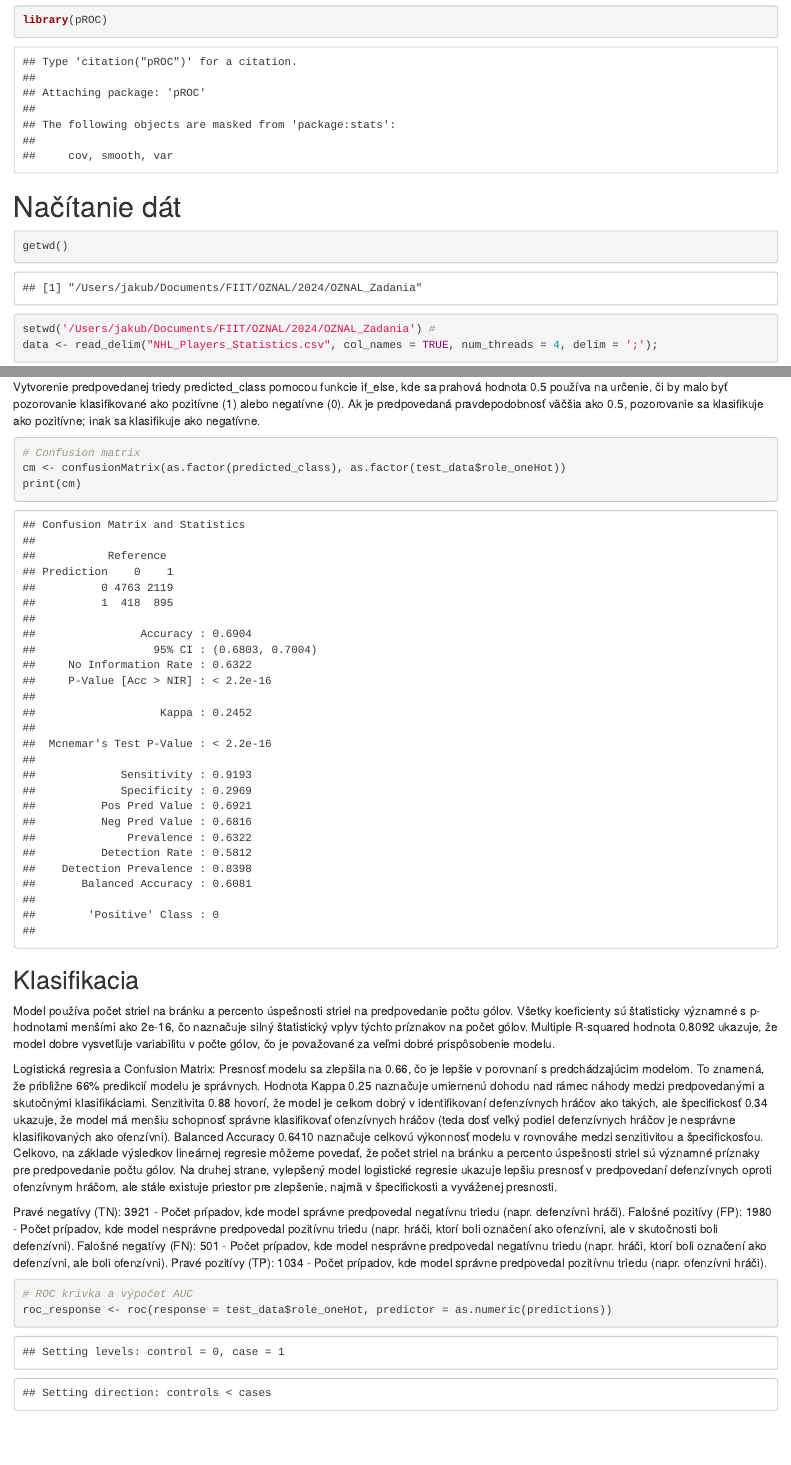
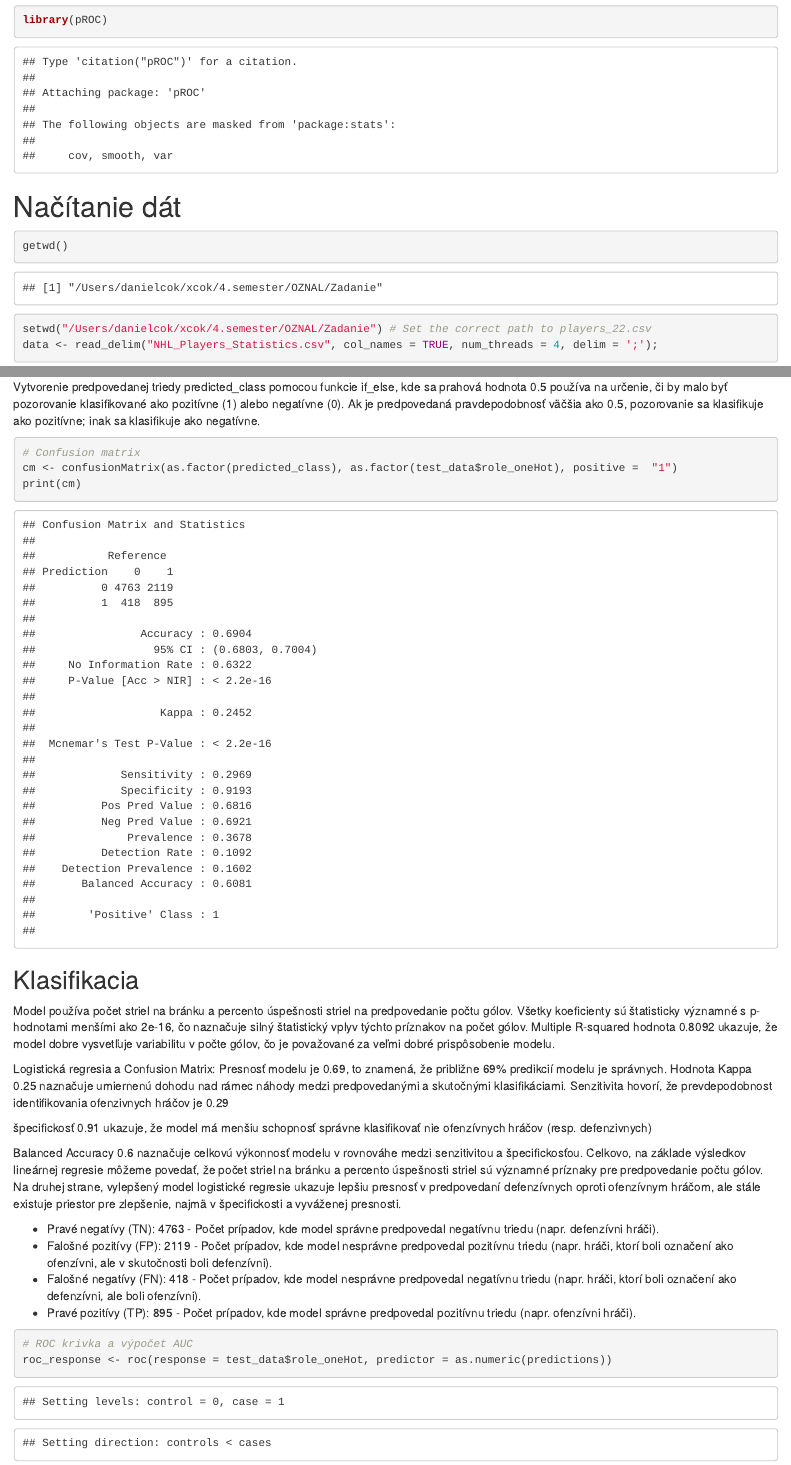
Before and after one commit to DanielCok17/OZNAL_Zadania, an R Markdown document (Zadanie_final.Rmd): the page in a window 1100 px wide, from 1280 px down, and a second part further down, joined at a grey line. The pictures show the output file Zadanie_final.html that the author committed with the source, opened offline.

Commit message:
final commit

````diff
--- a/Zadanie_final.Rmd
+++ b/Zadanie_final.Rmd
@@ -25,7 +25,7 @@ library(pROC)
 
 ```{r}
 getwd()
-setwd('/Users/jakub/Documents/FIIT/OZNAL/2024/OZNAL_Zadania') #
+setwd("/Users/danielcok/xcok/4.semester/OZNAL/Zadanie") # Set the correct path to players_22.csv
 data <- read_delim("NHL_Players_Statistics.csv", col_names = TRUE, num_threads = 4, delim = ';');
 data
 view(data)
@@ -250,7 +250,7 @@ Ak je predpovedaná pravdepodobnosť väčšia ako 0.5, pozorovanie sa klasifiku
 
 ```{r}
 # Confusion matrix
-cm <- confusionMatrix(as.factor(predicted_class), as.factor(test_data$role_oneHot))
+cm <- confusionMatrix(as.factor(predicted_class), as.factor(test_data$role_oneHot), positive =  "1")
 print(cm)
 ```
 
@@ -260,18 +260,20 @@ Model používa počet striel na bránku a percento úspešnosti striel na predp
 Všetky koeficienty sú štatisticky významné s p-hodnotami menšími ako 2e-16, čo naznačuje silný štatistický vplyv týchto príznakov na počet gólov.
 Multiple R-squared hodnota 0.8092 ukazuje, že model dobre vysvetľuje variabilitu v počte gólov, čo je považované za veľmi dobré prispôsobenie modelu.
 
-Logistická regresia a Confusion Matrix: Presnosť modelu sa zlepšila na 0.66, čo je lepšie v porovnaní s predchádzajúcim modelom.
-To znamená, že približne 66% predikcií modelu je správnych.
+Logistická regresia a Confusion Matrix: Presnosť modelu je  0.69, to znamená, že približne 69% predikcií modelu je správnych.
 Hodnota Kappa 0.25 naznačuje umiernenú dohodu nad rámec náhody medzi predpovedanými a skutočnými klasifikáciami.
-Senzitivita 0.88 hovorí, že model je celkom dobrý v identifikovaní defenzívnych hráčov ako takých, ale špecifickosť 0.34 ukazuje, že model má menšiu schopnosť správne klasifikovať ofenzívnych hráčov (teda dosť veľký podiel defenzívnych hráčov je nesprávne klasifikovaných ako ofenzívni).
-Balanced Accuracy 0.6410 naznačuje celkovú výkonnosť modelu v rovnováhe medzi senzitivitou a špecifickosťou.
+Senzitivita hovorí, že prevdepodobnost identifikovania ofenzivnych hráčov je 0.29
+
+špecifickosť 0.91 ukazuje, že model má menšiu schopnosť správne klasifikovať nie ofenzívnych hráčov (resp. defenzivnych)
+
+Balanced Accuracy 0.6 naznačuje celkovú výkonnosť modelu v rovnováhe medzi senzitivitou a špecifickosťou.
 Celkovo, na základe výsledkov lineárnej regresie môžeme povedať, že počet striel na bránku a percento úspešnosti striel sú významné príznaky pre predpovedanie počtu gólov.
 Na druhej strane, vylepšený model logistické regresie ukazuje lepšiu presnosť v predpovedaní defenzívnych oproti ofenzívnym hráčom, ale stále existuje priestor pre zlepšenie, najmä v špecifickosti a vyváženej presnosti.
 
-Pravé negatívy (TN): 3921 - Počet prípadov, kde model správne predpovedal negatívnu triedu (napr. defenzívni hráči).
-Falošné pozitívy (FP): 1980 - Počet prípadov, kde model nesprávne predpovedal pozitívnu triedu (napr. hráči, ktorí boli označení ako ofenzívni, ale v skutočnosti boli defenzívni).
-Falošné negatívy (FN): 501 - Počet prípadov, kde model nesprávne predpovedal negatívnu triedu (napr. hráči, ktorí boli označení ako defenzívni, ale boli ofenzívni).
-Pravé pozitívy (TP): 1034 - Počet prípadov, kde model správne predpovedal pozitívnu triedu (napr. ofenzívni hráči).
+* Pravé negatívy (TN): 4763 - Počet prípadov, kde model správne predpovedal negatívnu triedu (napr. defenzívni hráči).
+* Falošné pozitívy (FP): 2119 - Počet prípadov, kde model nesprávne predpovedal pozitívnu triedu (napr. hráči, ktorí boli označení ako ofenzívni, ale v skutočnosti boli defenzívni).
+* Falošné negatívy (FN): 418 - Počet prípadov, kde model nesprávne predpovedal negatívnu triedu (napr. hráči, ktorí boli označení ako defenzívni, ale boli ofenzívni).
+* Pravé pozitívy (TP): 895 - Počet prípadov, kde model správne predpovedal pozitívnu triedu (napr. ofenzívni hráči).
 
 ```{r}
 # ROC krivka a výpočet AUC
````
Also changed, not shown: Zadanie_final.html.
